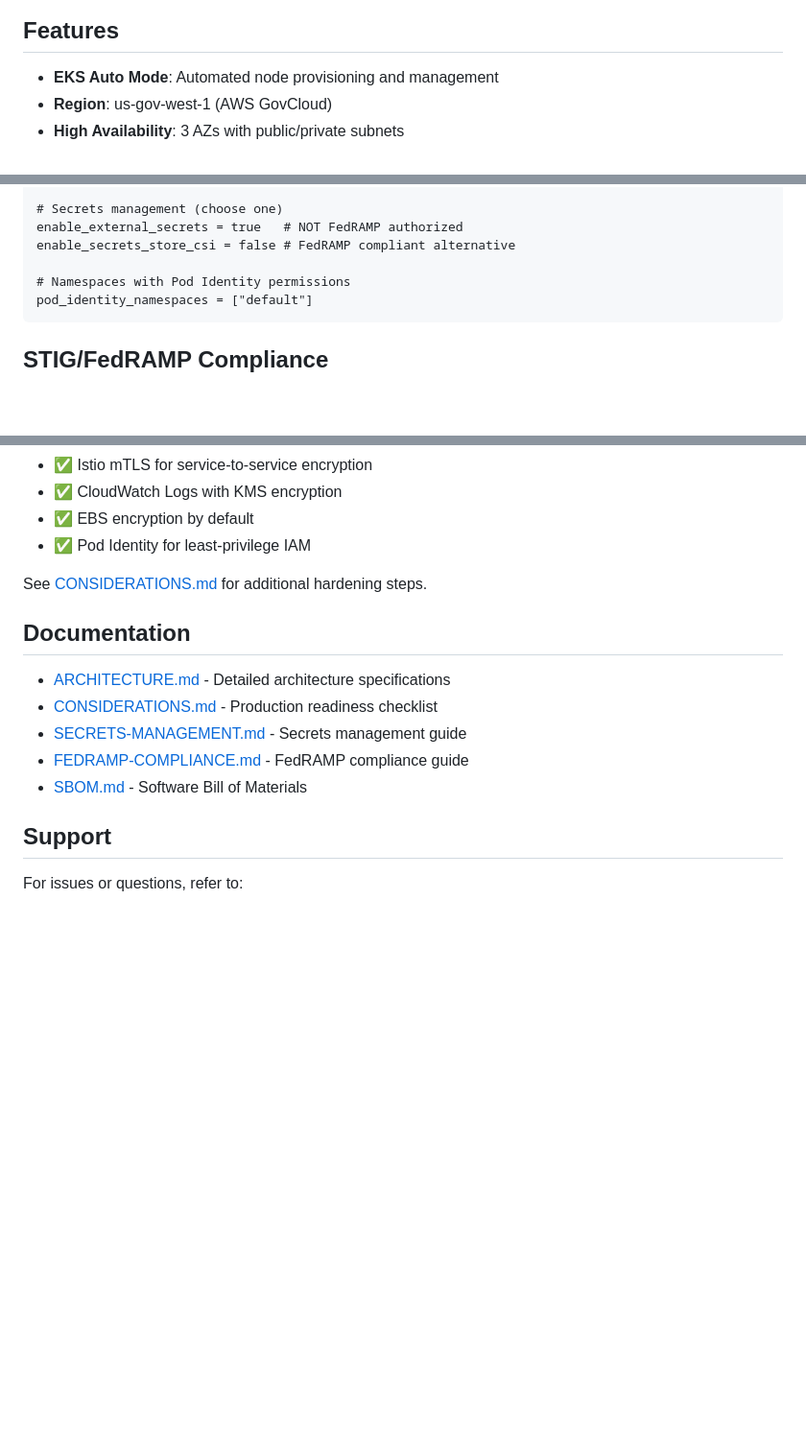
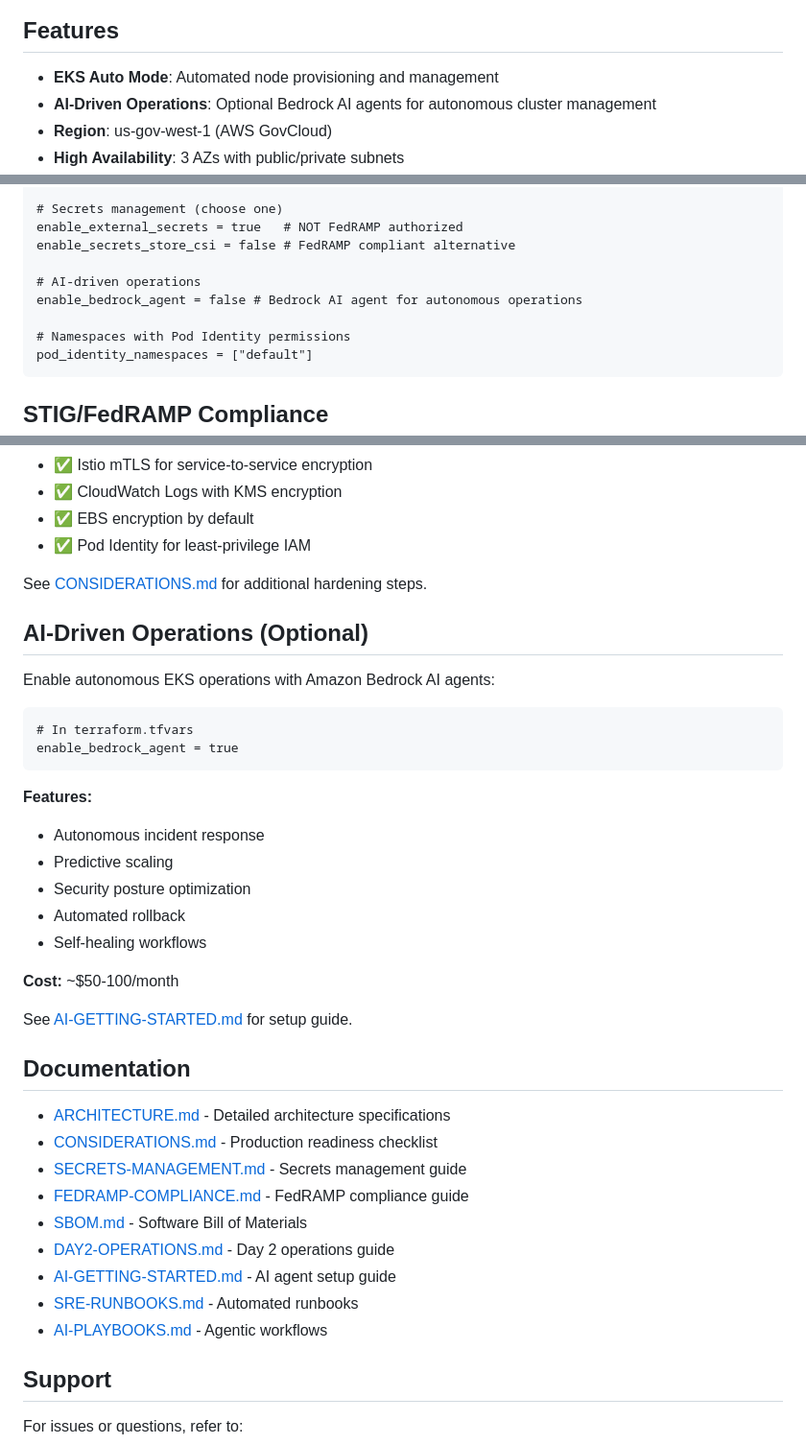
Before and after one commit to repolhomp3/enhanced-eks-gc, a Markdown page: README.md, 3 parts joined by grey strips. Shown: that part at 96% size. Drawn GitHub-style; blank space fills up the shorter version.

````diff
--- a/README.md
+++ b/README.md
@@ -7,6 +7,7 @@ Production-ready EKS cluster with Auto Mode, KEDA, Istio, and comprehensive secu
 ## Features
 
 - **EKS Auto Mode**: Automated node provisioning and management
+- **AI-Driven Operations**: Optional Bedrock AI agents for autonomous cluster management
 - **Region**: us-gov-west-1 (AWS GovCloud)
 - **High Availability**: 3 AZs with public/private subnets
 - **Security & Compliance**:
@@ -399,6 +401,9 @@ enable_security_hub = true
 enable_external_secrets = true   # NOT FedRAMP authorized
 enable_secrets_store_csi = false # FedRAMP compliant alternative
 
+# AI-driven operations
+enable_bedrock_agent = false # Bedrock AI agent for autonomous operations
+
 # Namespaces with Pod Identity permissions
 pod_identity_namespaces = ["default"]
 ```
@@ -418,6 +423,26 @@ This cluster is designed for GovCloud STIG/FedRAMP compliance:
 
 See [CONSIDERATIONS.md](CONSIDERATIONS.md) for additional hardening steps.
 
+## AI-Driven Operations (Optional)
+
+Enable autonomous EKS operations with Amazon Bedrock AI agents:
+
+```hcl
+# In terraform.tfvars
+enable_bedrock_agent = true
+```
+
+**Features:**
+- Autonomous incident response
+- Predictive scaling
+- Security posture optimization
+- Automated rollback
+- Self-healing workflows
+
+**Cost:** ~$50-100/month
+
+See [AI-GETTING-STARTED.md](AI-GETTING-STARTED.md) for setup guide.
+
 ## Documentation
 
 - [ARCHITECTURE.md](ARCHITECTURE.md) - Detailed architecture specifications
@@ -425,6 +450,10 @@ See [CONSIDERATIONS.md](CONSIDERATIONS.md) for additional hardening steps.
 - [SECRETS-MANAGEMENT.md](SECRETS-MANAGEMENT.md) - Secrets management guide
 - [FEDRAMP-COMPLIANCE.md](FEDRAMP-COMPLIANCE.md) - FedRAMP compliance guide
 - [SBOM.md](SBOM.md) - Software Bill of Materials
+- [DAY2-OPERATIONS.md](DAY2-OPERATIONS.md) - Day 2 operations guide
+- [AI-GETTING-STARTED.md](AI-GETTING-STARTED.md) - AI agent setup guide
+- [SRE-RUNBOOKS.md](SRE-RUNBOOKS.md) - Automated runbooks
+- [AI-PLAYBOOKS.md](AI-PLAYBOOKS.md) - Agentic workflows
 
 ## Support
 
````
Also changed, not shown: other parts of README.md (+1 -0 lines), AI-GETTING-STARTED.md (added, +379 -0 lines), SBOM.md (+26 -0 lines).
